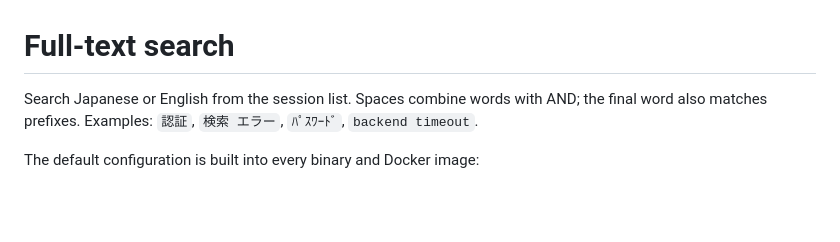
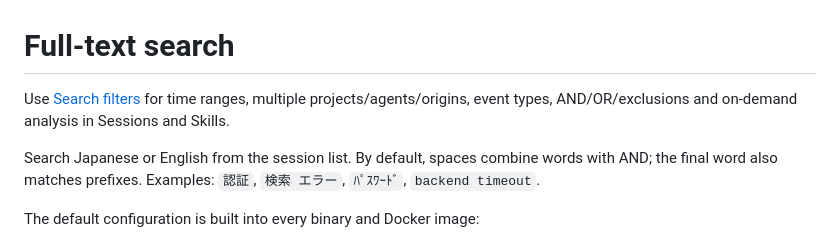
Before and after one commit to sasakiy84/agent-log-collector-and-viewer, a Markdown page: docs/search.md, the part around the change. Drawn GitHub-style; blank space fills up the shorter version.

```diff
--- a/docs/search.md
+++ b/docs/search.md
@@ -1,6 +1,8 @@
 # Full-text search
 
-Search Japanese or English from the session list. Spaces combine words with AND; the final word also matches prefixes. Examples: `認証`, `検索 エラー`, `ﾊﾟｽﾜｰﾄﾞ`, `backend timeout`.
+Use [Search filters](search-filters.md) for time ranges, multiple projects/agents/origins, event types, AND/OR/exclusions and on-demand analysis in Sessions and Skills.
+
+Search Japanese or English from the session list. By default, spaces combine words with AND; the final word also matches prefixes. Examples: `認証`, `検索 エラー`, `ﾊﾟｽﾜｰﾄﾞ`, `backend timeout`.
 
 The default configuration is built into every binary and Docker image:
 
```
Also changed, not shown: docs/projects.md (+1 -1 lines), docs/search-filters.md (added, +46 -0 lines), docs/skills.md (+3 -1 lines), docs/ui-search-facets-mobile.png (added), docs/ui-search-facets.png (added), docs/ui-search-skills.png (added), 8 other files.
